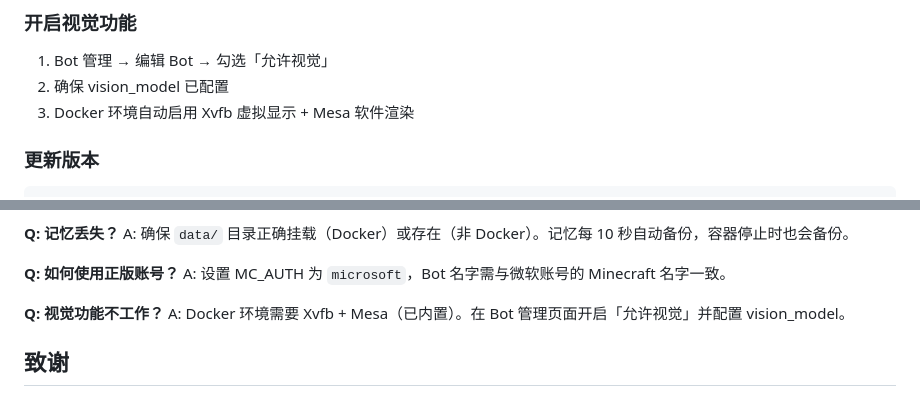
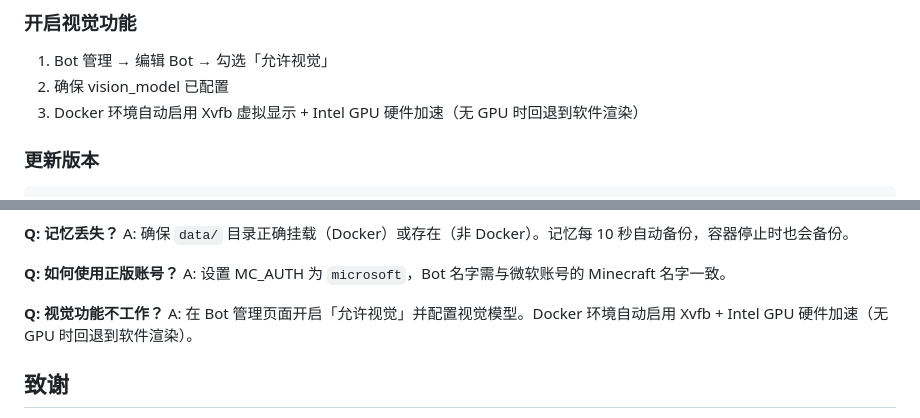
Before and after one commit to Zlmetal/mc-ai-bot-v2, a Markdown page: README.md, 2 parts joined by grey strips. Rendered like a GitHub page.

Commit message:
docs: 更新视觉功能说明

```diff
--- a/README.md
+++ b/README.md
@@ -203,7 +203,7 @@ MindCraft 支持多种 AI 模型：
 
 1. Bot 管理 → 编辑 Bot → 勾选「允许视觉」
 2. 确保 vision_model 已配置
-3. Docker 环境自动启用 Xvfb 虚拟显示 + Mesa 软件渲染
+3. Docker 环境自动启用 Xvfb 虚拟显示 + Intel GPU 硬件加速（无 GPU 时回退到软件渲染）
 
 ### 更新版本
 
@@ -245,7 +245,7 @@ A: 确保 `data/` 目录正确挂载（Docker）或存在（非 Docker）。记
 A: 设置 MC_AUTH 为 `microsoft`，Bot 名字需与微软账号的 Minecraft 名字一致。
 
 **Q: 视觉功能不工作？**
-A: Docker 环境需要 Xvfb + Mesa（已内置）。在 Bot 管理页面开启「允许视觉」并配置 vision_model。
+A: 在 Bot 管理页面开启「允许视觉」并配置视觉模型。Docker 环境自动启用 Xvfb + Intel GPU 硬件加速（无 GPU 时回退到软件渲染）。
 
 ## 致谢
 
```
